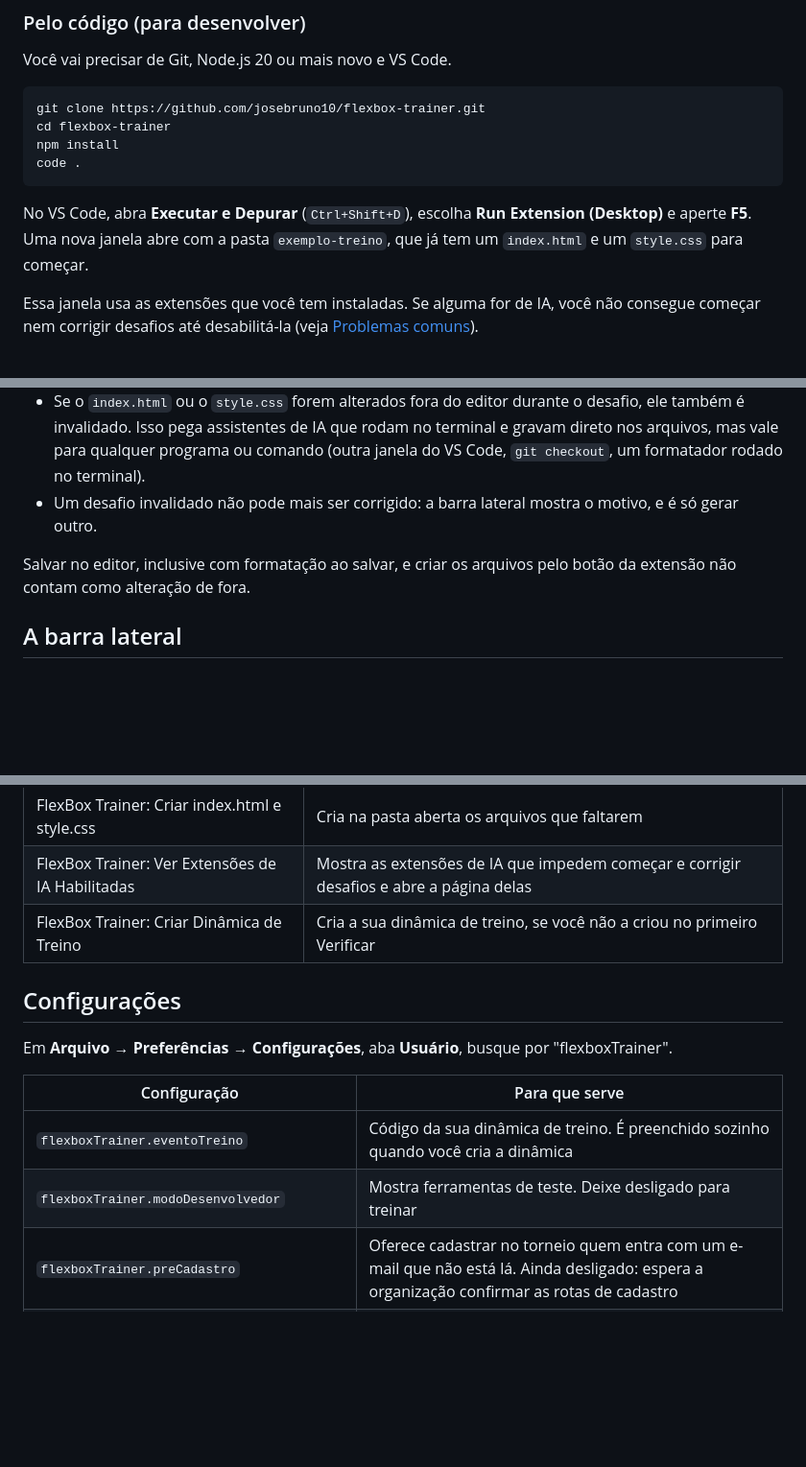
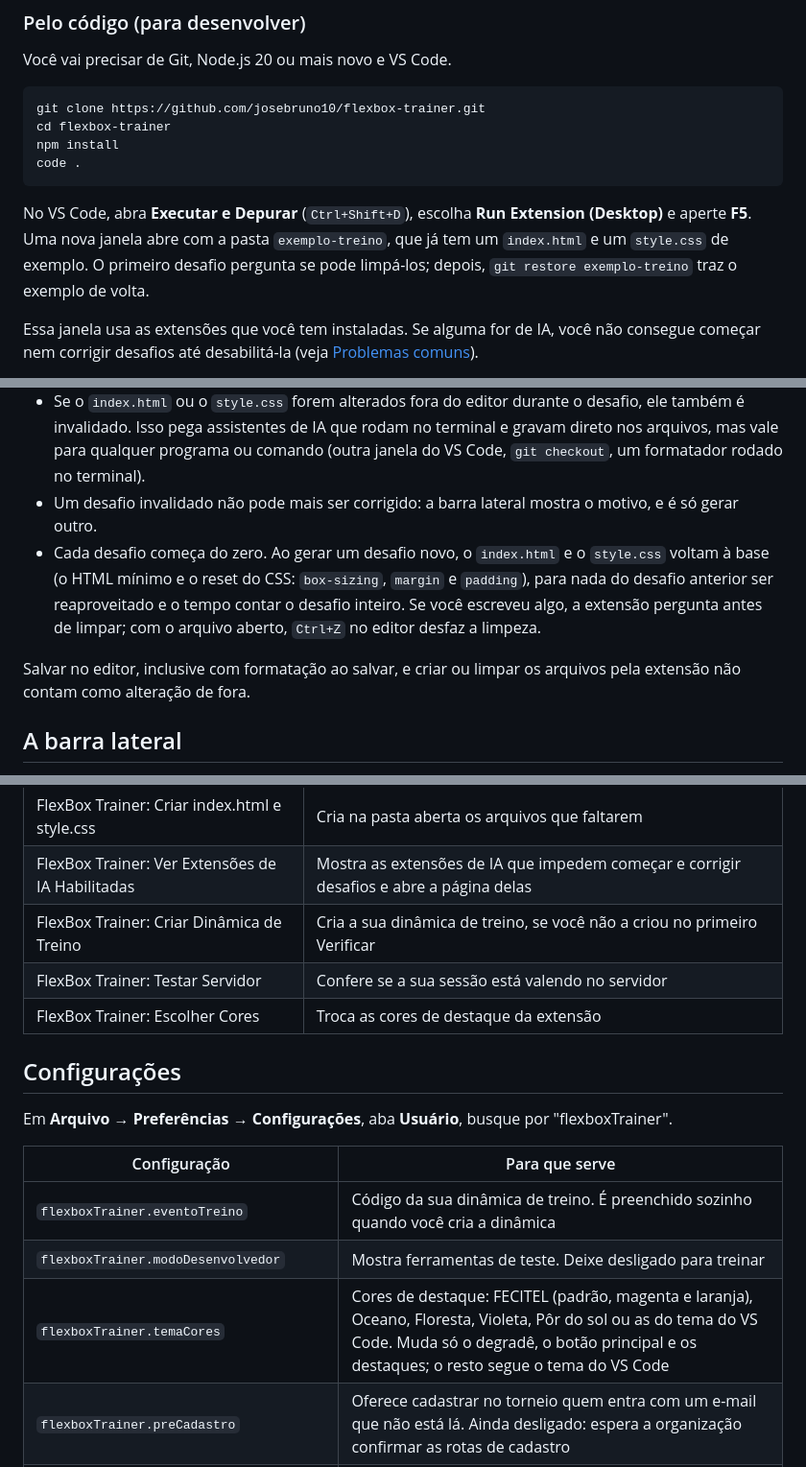
Before and after one commit to josebruno10/flexbox-trainer, a Markdown page: README.md, 3 parts joined by grey strips. Shown at 96% size. Rendered like a GitHub page; blank space fills up the shorter version.

````diff
--- a/README.md
+++ b/README.md
@@ -52,7 +52,7 @@ npm install
 code .
 ```
 
-No VS Code, abra **Executar e Depurar** (`Ctrl+Shift+D`), escolha **Run Extension (Desktop)** e aperte **F5**. Uma nova janela abre com a pasta `exemplo-treino`, que já tem um `index.html` e um `style.css` para começar.
+No VS Code, abra **Executar e Depurar** (`Ctrl+Shift+D`), escolha **Run Extension (Desktop)** e aperte **F5**. Uma nova janela abre com a pasta `exemplo-treino`, que já tem um `index.html` e um `style.css` de exemplo. O primeiro desafio pergunta se pode limpá-los; depois, `git restore exemplo-treino` traz o exemplo de volta.
 
 Essa janela usa as extensões que você tem instaladas. Se alguma for de IA, você não consegue começar nem corrigir desafios até desabilitá-la (veja [Problemas comuns](#problemas-comuns)).
 
@@ -85,8 +85,9 @@ Como no torneio, o desafio é feito do começo ao fim no editor, sem IA:
 - Se uma extensão de IA for habilitada durante o desafio, ele é **invalidado**, mesmo que você a desabilite depois.
 - Se o `index.html` ou o `style.css` forem alterados fora do editor durante o desafio, ele também é invalidado. Isso pega assistentes de IA que rodam no terminal e gravam direto nos arquivos, mas vale para qualquer programa ou comando (outra janela do VS Code, `git checkout`, um formatador rodado no terminal).
 - Um desafio invalidado não pode mais ser corrigido: a barra lateral mostra o motivo, e é só gerar outro.
+- Cada desafio começa do zero. Ao gerar um desafio novo, o `index.html` e o `style.css` voltam à base (o HTML mínimo e o reset do CSS: `box-sizing`, `margin` e `padding`), para nada do desafio anterior ser reaproveitado e o tempo contar o desafio inteiro. Se você escreveu algo, a extensão pergunta antes de limpar; com o arquivo aberto, `Ctrl+Z` no editor desfaz a limpeza.
 
-Salvar no editor, inclusive com formatação ao salvar, e criar os arquivos pelo botão da extensão não contam como alteração de fora.
+Salvar no editor, inclusive com formatação ao salvar, e criar ou limpar os arquivos pela extensão não contam como alteração de fora.
 
 ## A barra lateral
 
@@ -136,6 +138,8 @@ Abra a paleta com `Ctrl+Shift+P` e digite "FlexBox Trainer".
 | FlexBox Trainer: Criar index.html e style.css | Cria na pasta aberta os arquivos que faltarem |
 | FlexBox Trainer: Ver Extensões de IA Habilitadas | Mostra as extensões de IA que impedem começar e corrigir desafios e abre a página delas |
 | FlexBox Trainer: Criar Dinâmica de Treino | Cria a sua dinâmica de treino, se você não a criou no primeiro Verificar |
+| FlexBox Trainer: Testar Servidor | Confere se a sua sessão está valendo no servidor |
+| FlexBox Trainer: Escolher Cores | Troca as cores de destaque da extensão |
 
 ## Configurações
 
@@ -145,6 +149,7 @@ Em **Arquivo → Preferências → Configurações**, aba **Usuário**, busque p
 |---|---|
 | `flexboxTrainer.eventoTreino` | Código da sua dinâmica de treino. É preenchido sozinho quando você cria a dinâmica |
 | `flexboxTrainer.modoDesenvolvedor` | Mostra ferramentas de teste. Deixe desligado para treinar |
+| `flexboxTrainer.temaCores` | Cores de destaque: FECITEL (padrão, magenta e laranja), Oceano, Floresta, Violeta, Pôr do sol ou as do tema do VS Code. Muda só o degradê, o botão principal e os destaques; o resto segue o tema do VS Code |
 | `flexboxTrainer.preCadastro` | Oferece cadastrar no torneio quem entra com um e-mail que não está lá. Ainda desligado: espera a organização confirmar as rotas de cadastro |
 | `flexboxTrainer.apiBaseUrl`, `flexboxTrainer.authApiBaseUrl` | Endereço da API do torneio. Não precisa mudar |
 | `flexboxTrainer.authSiteUrl`, `flexboxTrainer.googleClientId` | Site e cliente do login pelo Google. Não precisa mudar |
````
Also changed, not shown: other parts of README.md (+3 -2 lines), CHANGELOG.md (+6 -0 lines), docs/imagens/aba-gabarito.png, docs/imagens/aba-lado-a-lado.png, docs/imagens/barra-lateral.png, docs/imagens/login.png, 13 other files.
